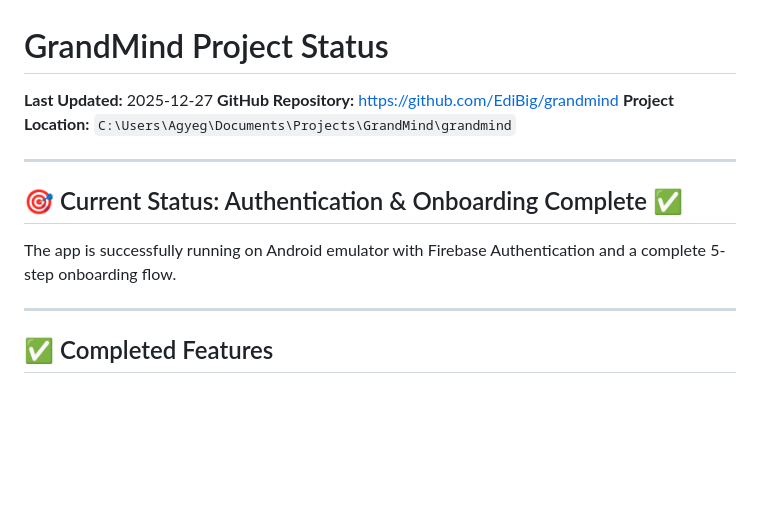
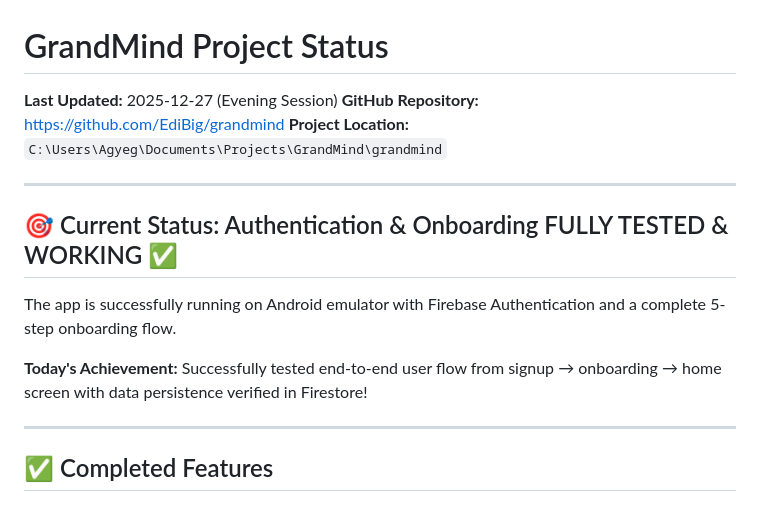
Before and after one commit to EdiBig/grandmind, a Markdown page: PROJECT_STATUS.md, the part around the change printed below. GitHub-like rendering; blank space fills up the shorter version.

```diff
--- a/PROJECT_STATUS.md
+++ b/PROJECT_STATUS.md
@@ -1,14 +1,16 @@
 # GrandMind Project Status
 
-**Last Updated:** 2025-12-27
+**Last Updated:** 2025-12-27 (Evening Session)
 **GitHub Repository:** https://github.com/EdiBig/grandmind
 **Project Location:** `C:\Users\Agyeg\Documents\Projects\GrandMind\grandmind`
 
 ---
 
-## 🎯 Current Status: Authentication & Onboarding Complete ✅
+## 🎯 Current Status: Authentication & Onboarding FULLY TESTED & WORKING ✅
 
 The app is successfully running on Android emulator with Firebase Authentication and a complete 5-step onboarding flow.
+
+**Today's Achievement:** Successfully tested end-to-end user flow from signup → onboarding → home screen with data persistence verified in Firestore!
 
 ---
 
```
Also changed, not shown: other parts of PROJECT_STATUS.md (+48 -31 lines).
